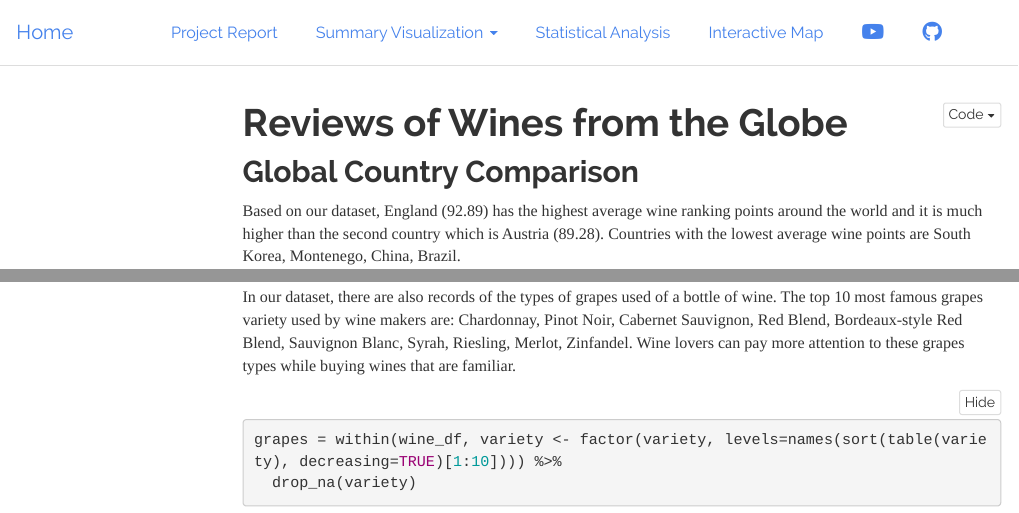
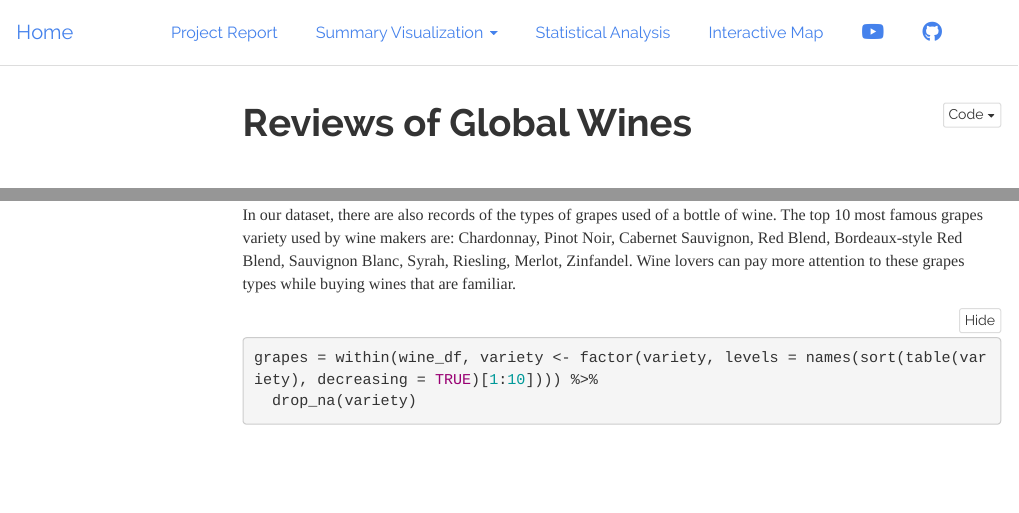
Before and after one commit to CongZhang63/p8105_final_project, an R Markdown document (reviews_of_gl_wines_rz2530.Rmd): the page in a window 1100 px wide, from its top, and a second part further down, joined at a grey line. Rendered offline with R 4.5, knitr and Pandoc, with nearby package versions; folded parts are opened; some code elsewhere in the file could not run offline; menus at the side of the page are left out; column names are cleaned by a stand-in for the janitor package.

```diff
--- a/_site.yml
+++ b/_site.yml
@@ -7,7 +7,7 @@
       href: project_report.html
     - text: "Summary Visualization"
       menu:
-      - text: "Reviews of Wines from the Globe"
+      - text: "Reviews of Global Wines"
         href: rz2530_reviews_of_wines_from_the_globe.html
       - text: "Reviews of Asian-Pacific Wines"
         href: reviews_of_ap_wines_cz2612.html
--- a/rz2530_reviews_of_wines_from_the_globe.Rmd
+++ b/reviews_of_gl_wines_rz2530.Rmd
@@ -1,5 +1,5 @@
 ---
-title: "Reviews of Wines from the Globe"
+title: "Reviews of Global Wines"
 output:
   html_document:
     code_folding: hide
```
Also changed, not shown: index.html, project_report.html, reviews_of_am_wines_cz2612.html, reviews_of_ap_wines_cz2612.html, reviews_of_eu_wines_cz2612.html, reviews_of_gl_wines_rz2530.html (added), reviews_of_gl_wines_rz2530_files/figure-html/unnamed-chunk-3-1.png (added), reviews_of_gl_wines_rz2530_files/figure-html/unnamed-chunk-4-1.png (added), reviews_of_us_wines_cz2612.html, rz2530_reviews_of_wines_from_the_globe.html (deleted), rz2530_reviews_of_wines_from_the_globe_files/figure-html/unnamed-chunk-3-1.png (deleted), rz2530_reviews_of_wines_from_the_globe_files/figure-html/unnamed-chunk-4-1.png (deleted), statistical_analysis_yl4606_ll3452.html, statistical_analysis_yl4606_ll3452_files/figure-html/unnamed-chunk-14-1.png, 5 more files.
